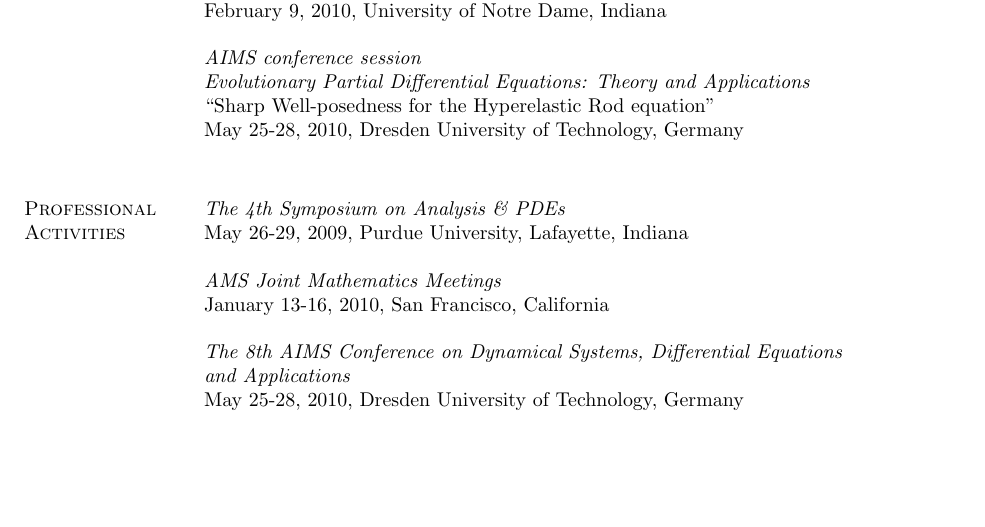
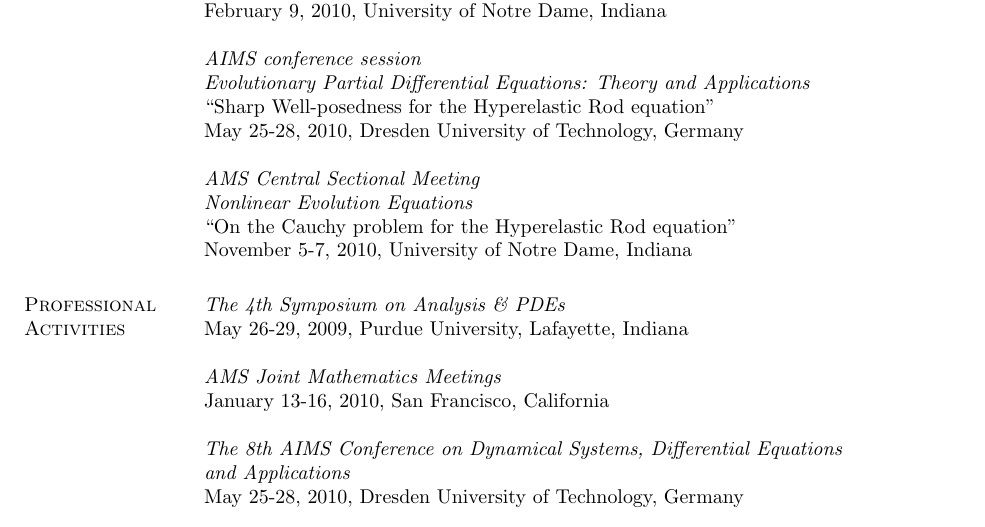
Before and after one commit to dkarapetyan-zz/math, a LaTeX CV (professional/cv/cv.tex): part of page 2 of 3 before the commit and part of page 2 of 4 after it, cut so that both start at the same text, the shorter picture padded with empty space. Compiled offline with pdfLaTeX.

Commit message:
Added ams talk to cv

```diff
--- a/professional/cv/cv.tex
+++ b/professional/cv/cv.tex
@@ -320,10 +320,10 @@
 ``Sharp Well-posedness for the Hyperelastic Rod equation''\\
 May 25-28, 2010, Dresden University of Technology, Germany  \\
 
-%\textit{AMS Central Sectional Meeting \\ Nonlinear Evolution Equations} \\
-%``On the Cauchy problem for the Hyperelastic Rod equation'' \\
-%November 5-7, 2010, University of Notre Dame, Indiana
-%
+\textit{AMS Central Sectional Meeting \\ Nonlinear Evolution Equations} \\
+``On the Cauchy problem for the Hyperelastic Rod equation'' \\
+November 5-7, 2010, University of Notre Dame, Indiana
+
 \section{Professional Activities}
 \textit{The 4th Symposium on Analysis \& PDEs} \\
 May 26-29, 2009, Purdue University, Lafayette, Indiana \\
```
Also changed, not shown: talks/hr/hr-real-wp-beamer.tex (indentation only), professional/cv/cv.tex (3 more changed lines).
